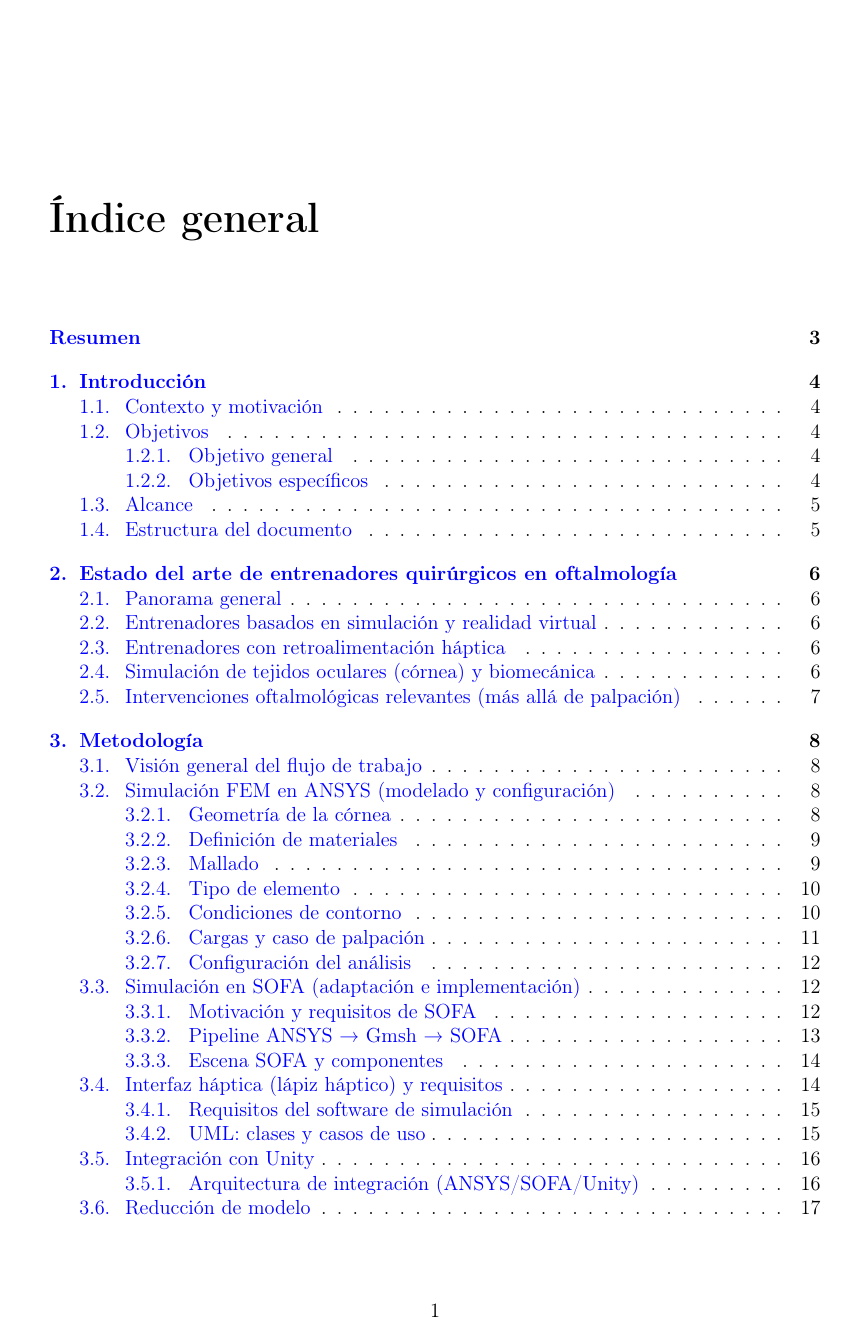
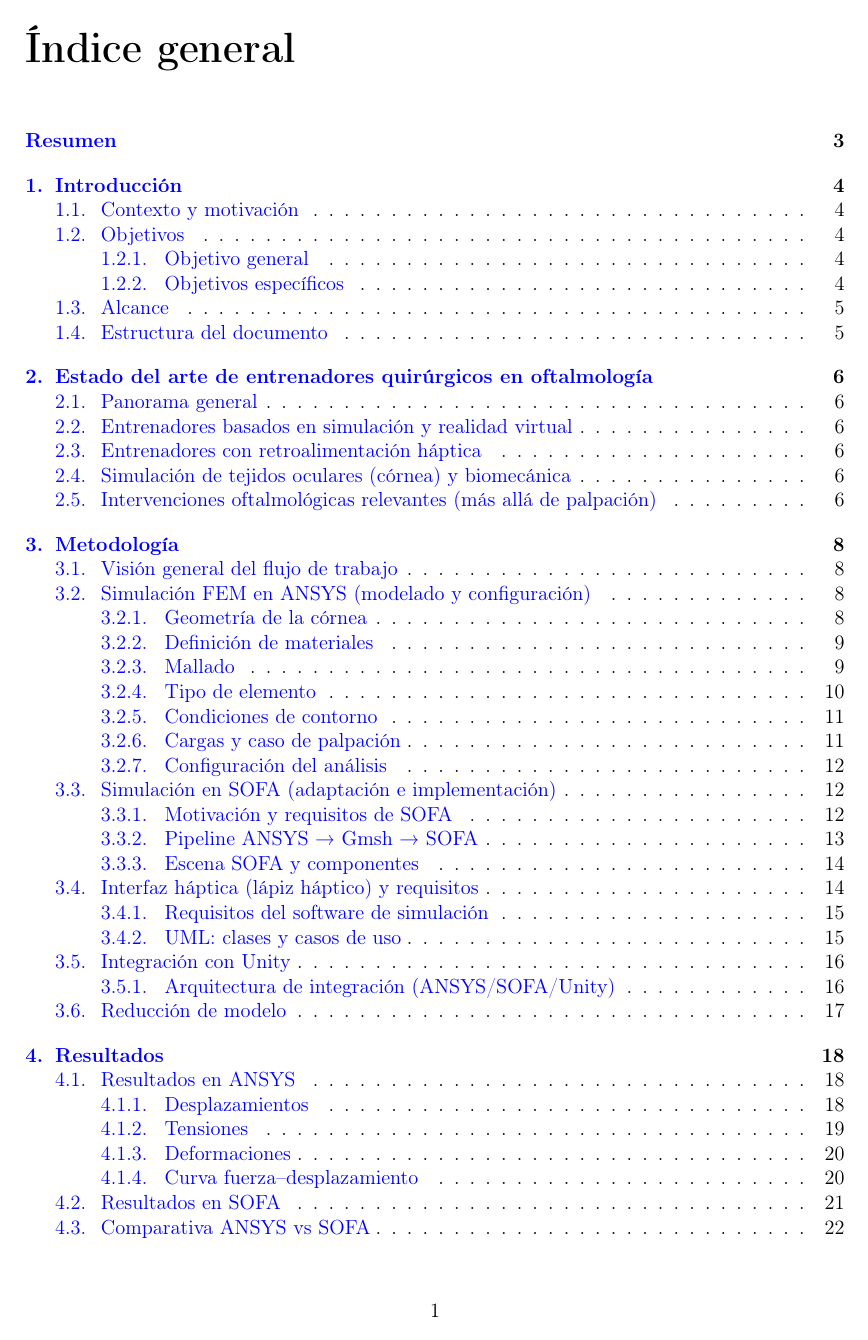
Before and after one commit to yeaight7/Palpador-Corneal, a LaTeX document (Memoria_final.tex): page 2 of 28 before the commit and page 2 of 27 after it. Compiled offline with pdfLaTeX.

Commit message:
fix memoria final

```diff
--- a/Memoria_final.tex
+++ b/Memoria_final.tex
@@ -5,7 +5,7 @@
 \usepackage[spanish]{babel}
 
 \usepackage{geometry}
-\geometry{margin=2.5cm}
+\geometry{top=2.5cm, bottom=2.5cm, left=2cm, right=2cm}
 
 \usepackage{amsmath}
 \usepackage{amssymb}
@@ -18,6 +18,7 @@
 \usepackage{hyperref}
 \usepackage{caption}
 \usepackage{subcaption}
+\usepackage{titlesec}
 
 \sisetup{
   output-decimal-marker = {.},
@@ -32,12 +33,17 @@
   urlcolor=blue
 }
 
+% quitar capitulo
+\titleformat{\chapter}[block]
+  {\normalfont\huge\bfseries\color{black}}
+  {\thechapter.}
+  {1em}
+  {\Huge}
+
+\titlespacing*{\chapter}{0pt}{-50pt}{20pt}
+
 \definecolor{myred}{RGB}{200,0,0}
 
-% -------------------------------------------------------------------------
-% FIGURAS: para que compile aunque las rutas aún no existan.
-% - Reemplaza \includegraphics por un recuadro con el path si el archivo no está.
-% -------------------------------------------------------------------------
 \makeatletter
 \let\origincludegraphics\includegraphics
 \renewcommand{\includegraphics}[2][]{
```
Also changed, not shown: Memoria_final.pdf, Memoria_final.tex (1 more changed lines).
